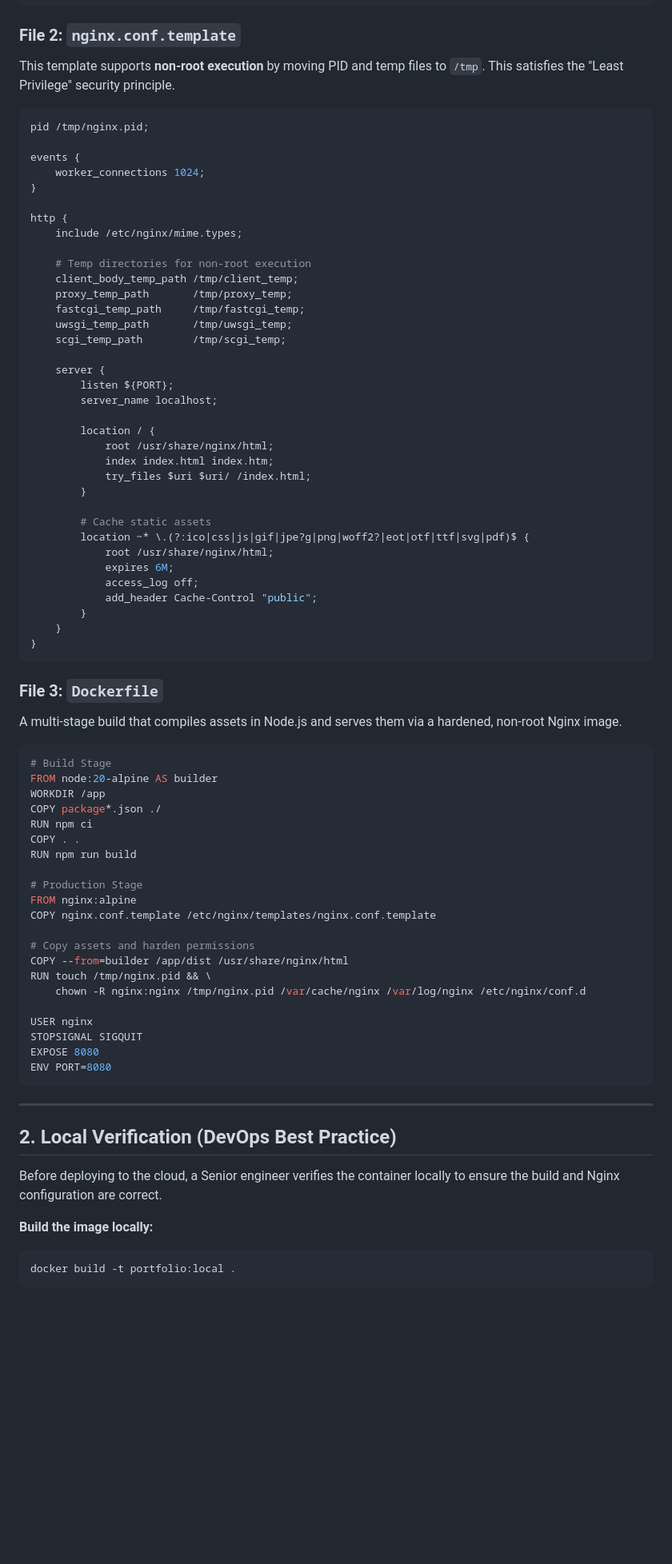
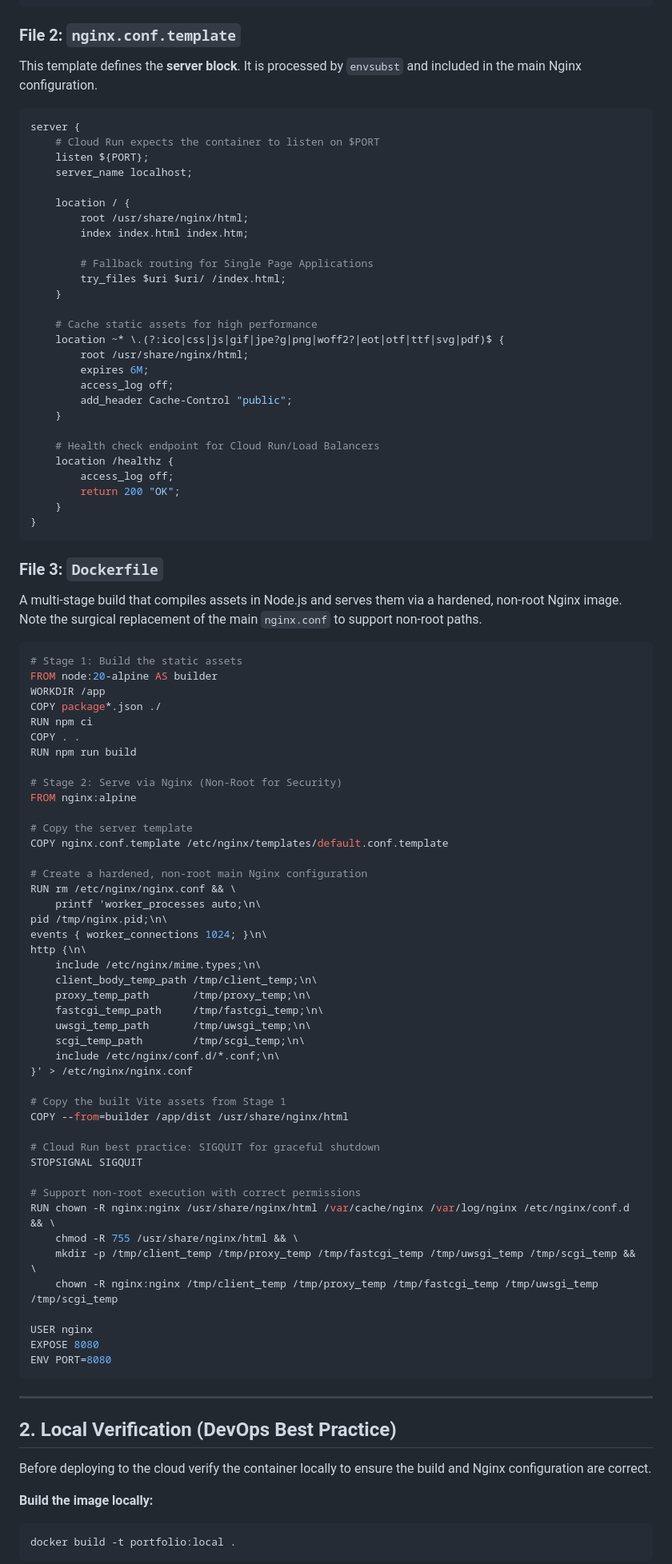
Before and after one commit to craigdbarber/portfolio, a Markdown page: deployment.md, the part around the change. Shown at 80% size. Rendered like a GitHub page; blank space fills up the shorter version.

Commit message:
docs: synchronize deployment guide with hardened nginx fix

````diff
--- a/deployment.md
+++ b/deployment.md
@@ -16,49 +16,41 @@ dist
 ```
 
 ### File 2: `nginx.conf.template`
-This template supports **non-root execution** by moving PID and temp files to `/tmp`. This satisfies the "Least Privilege" security principle.
+This template defines the **server block**. It is processed by `envsubst` and included in the main Nginx configuration.
 ```nginx
-pid /tmp/nginx.pid;
+server {
+    # Cloud Run expects the container to listen on $PORT
+    listen ${PORT};
+    server_name localhost;
 
-events {
-    worker_connections 1024;
-}
+    location / {
+        root /usr/share/nginx/html;
+        index index.html index.htm;
 
-http {
-    include /etc/nginx/mime.types;
+        # Fallback routing for Single Page Applications
+        try_files $uri $uri/ /index.html;
+    }
 
-    # Temp directories for non-root execution
-    client_body_temp_path /tmp/client_temp;
-    proxy_temp_path       /tmp/proxy_temp;
-    fastcgi_temp_path     /tmp/fastcgi_temp;
-    uwsgi_temp_path       /tmp/uwsgi_temp;
-    scgi_temp_path        /tmp/scgi_temp;
+    # Cache static assets for high performance
+    location ~* \.(?:ico|css|js|gif|jpe?g|png|woff2?|eot|otf|ttf|svg|pdf)$ {
+        root /usr/share/nginx/html;
+        expires 6M;
+        access_log off;
+        add_header Cache-Control "public";
+    }
 
-    server {
-        listen ${PORT};
-        server_name localhost;
-
-        location / {
-            root /usr/share/nginx/html;
-            index index.html index.htm;
-            try_files $uri $uri/ /index.html;
-        }
-
-        # Cache static assets
-        location ~* \.(?:ico|css|js|gif|jpe?g|png|woff2?|eot|otf|ttf|svg|pdf)$ {
-            root /usr/share/nginx/html;
-            expires 6M;
-            access_log off;
-            add_header Cache-Control "public";
-        }
+    # Health check endpoint for Cloud Run/Load Balancers
+    location /healthz {
+        access_log off;
+        return 200 "OK";
     }
 }
 ```
 
 ### File 3: `Dockerfile`
-A multi-stage build that compiles assets in Node.js and serves them via a hardened, non-root Nginx image.
+A multi-stage build that compiles assets in Node.js and serves them via a hardened, non-root Nginx image. Note the surgical replacement of the main `nginx.conf` to support non-root paths.
 ```dockerfile
-# Build Stage
+# Stage 1: Build the static assets
 FROM node:20-alpine AS builder
 WORKDIR /app
 COPY package*.json ./
@@ -66,17 +58,40 @@ RUN npm ci
 COPY . .
 RUN npm run build
 
-# Production Stage
+# Stage 2: Serve via Nginx (Non-Root for Security)
 FROM nginx:alpine
-COPY nginx.conf.template /etc/nginx/templates/nginx.conf.template
 
-# Copy assets and harden permissions
+# Copy the server template
+COPY nginx.conf.template /etc/nginx/templates/default.conf.template
+
+# Create a hardened, non-root main Nginx configuration
+RUN rm /etc/nginx/nginx.conf && \
+    printf 'worker_processes auto;\n\
+pid /tmp/nginx.pid;\n\
+events { worker_connections 1024; }\n\
+http {\n\
+    include /etc/nginx/mime.types;\n\
+    client_body_temp_path /tmp/client_temp;\n\
+    proxy_temp_path       /tmp/proxy_temp;\n\
+    fastcgi_temp_path     /tmp/fastcgi_temp;\n\
+    uwsgi_temp_path       /tmp/uwsgi_temp;\n\
+    scgi_temp_path        /tmp/scgi_temp;\n\
+    include /etc/nginx/conf.d/*.conf;\n\
+}' > /etc/nginx/nginx.conf
+
+# Copy the built Vite assets from Stage 1
 COPY --from=builder /app/dist /usr/share/nginx/html
-RUN touch /tmp/nginx.pid && \
-    chown -R nginx:nginx /tmp/nginx.pid /var/cache/nginx /var/log/nginx /etc/nginx/conf.d
+
+# Cloud Run best practice: SIGQUIT for graceful shutdown
+STOPSIGNAL SIGQUIT
+
+# Support non-root execution with correct permissions
+RUN chown -R nginx:nginx /usr/share/nginx/html /var/cache/nginx /var/log/nginx /etc/nginx/conf.d && \
+    chmod -R 755 /usr/share/nginx/html && \
+    mkdir -p /tmp/client_temp /tmp/proxy_temp /tmp/fastcgi_temp /tmp/uwsgi_temp /tmp/scgi_temp && \
+    chown -R nginx:nginx /tmp/client_temp /tmp/proxy_temp /tmp/fastcgi_temp /tmp/uwsgi_temp /tmp/scgi_temp
 
 USER nginx
-STOPSIGNAL SIGQUIT
 EXPOSE 8080
 ENV PORT=8080
 ```
@@ -85,7 +100,7 @@ ENV PORT=8080
 
 ## 2. Local Verification (DevOps Best Practice)
 
-Before deploying to the cloud, a Senior engineer verifies the container locally to ensure the build and Nginx configuration are correct.
+Before deploying to the cloud verify the container locally to ensure the build and Nginx configuration are correct.
 
 **Build the image locally:**
 ```bash
````
